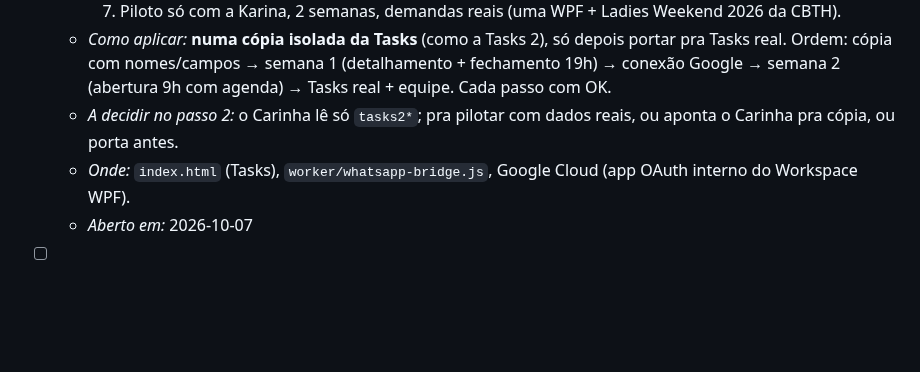
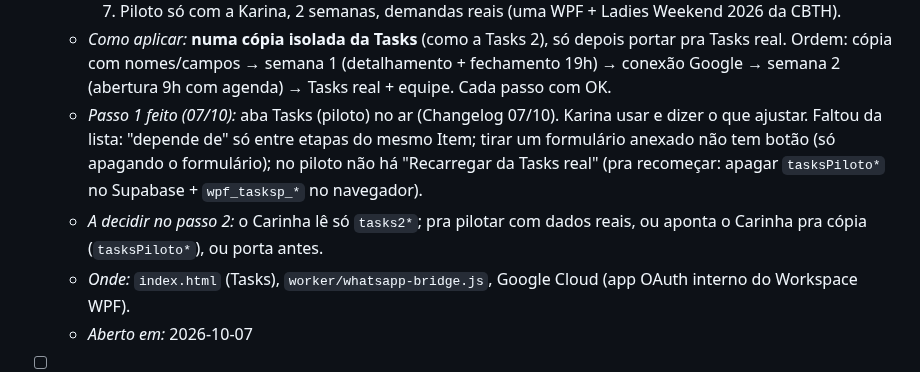
Before and after one commit to karinabupp/wpf, a Markdown page: claude/Prox-Passos.md, the part around the change. Rendered like a GitHub page; blank space fills up the shorter version.

```diff
--- a/claude/Prox-Passos.md
+++ b/claude/Prox-Passos.md
@@ -45,8 +45,15 @@ reconstruir o raciocínio.
     só depois portar pra Tasks real. Ordem: cópia com nomes/campos →
     semana 1 (detalhamento + fechamento 19h) → conexão Google → semana 2
     (abertura 9h com agenda) → Tasks real + equipe. Cada passo com OK.
+  - *Passo 1 feito (07/10):* aba Tasks (piloto) no ar (Changelog 07/10).
+    Karina usar e dizer o que ajustar. Faltou da lista: "depende de" só
+    entre etapas do mesmo Item; tirar um formulário anexado não tem botão
+    (só apagando o formulário); no piloto não há "Recarregar da Tasks real"
+    (pra recomeçar: apagar `tasksPiloto*` no Supabase + `wpf_tasksp_*` no
+    navegador).
   - *A decidir no passo 2:* o Carinha lê só `tasks2*`; pra pilotar com
-    dados reais, ou aponta o Carinha pra cópia, ou porta antes.
+    dados reais, ou aponta o Carinha pra cópia (`tasksPiloto*`), ou porta
+    antes.
   - *Onde:* `index.html` (Tasks), `worker/whatsapp-bridge.js`, Google Cloud
     (app OAuth interno do Workspace WPF).
   - *Aberto em:* 2026-10-07
```
Also changed, not shown: claude/Changelog.md (+58 -0 lines).
